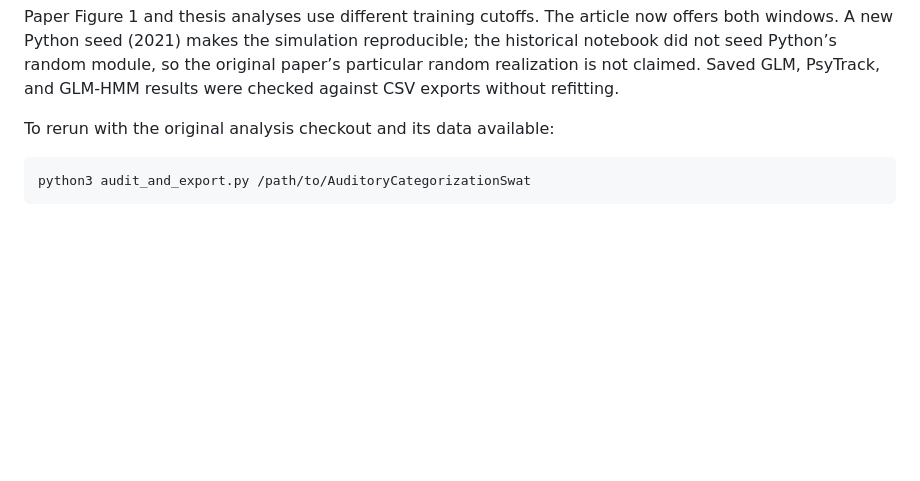
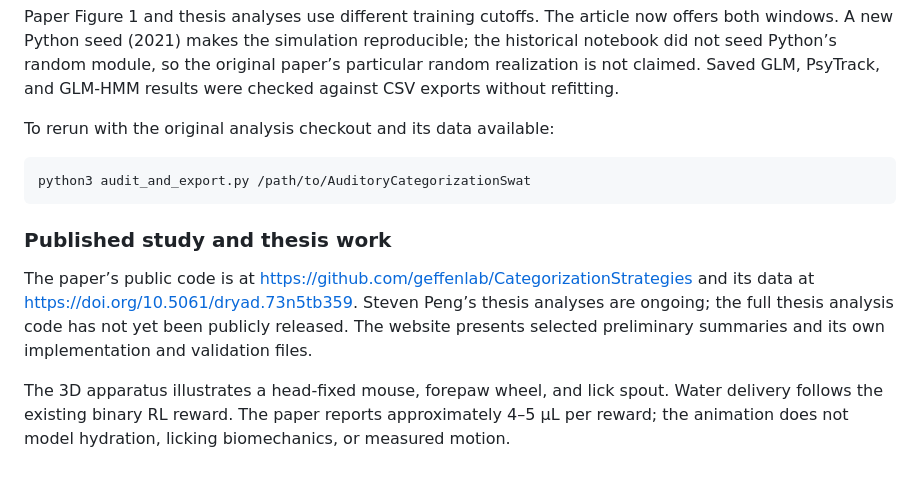
Before and after one commit to danceofthepkz/behavioral-modeling-thesis, a Markdown page: README.md, the part around the change. Drawn GitHub-style; blank space fills up the shorter version.

Commit message:
Document published study and ongoing thesis scope

````diff
--- a/README.md
+++ b/README.md
@@ -92,3 +92,10 @@ To rerun with the original analysis checkout and its data available:
 ```sh
 python3 audit_and_export.py /path/to/AuditoryCategorizationSwat
 ```
+
+
+### Published study and thesis work
+
+The paper’s public code is at https://github.com/geffenlab/CategorizationStrategies and its data at https://doi.org/10.5061/dryad.73n5tb359. Steven Peng’s thesis analyses are ongoing; the full thesis analysis code has not yet been publicly released. The website presents selected preliminary summaries and its own implementation and validation files.
+
+The 3D apparatus illustrates a head-fixed mouse, forepaw wheel, and lick spout. Water delivery follows the existing binary RL reward. The paper reports approximately 4–5 μL per reward; the animation does not model hydration, licking biomechanics, or measured motion.
````
